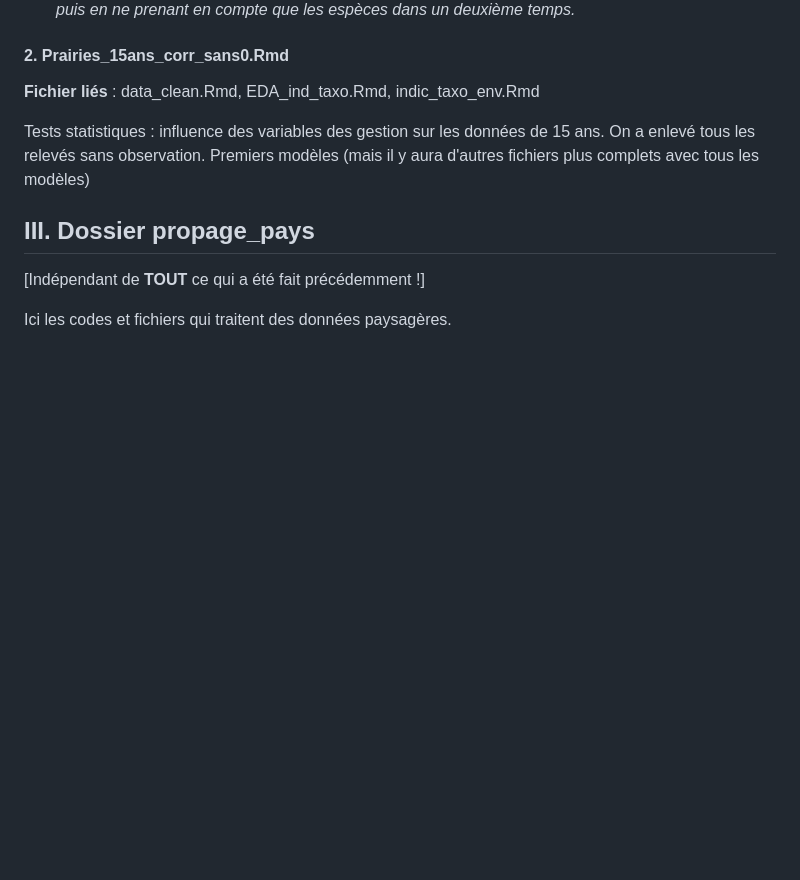
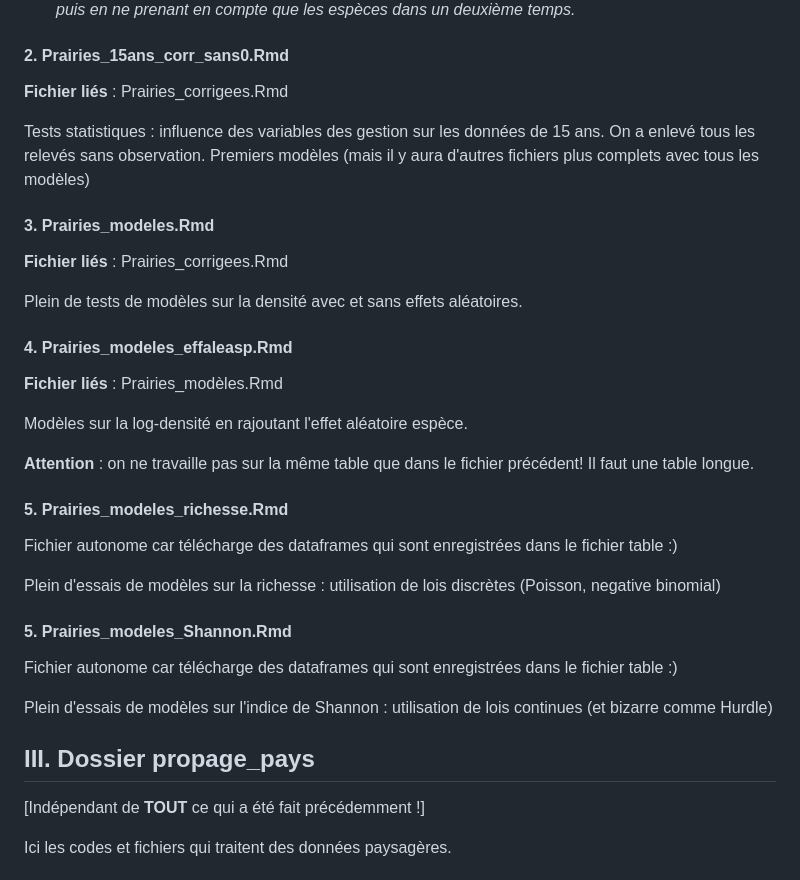
Before and after one commit to sarikiras/Stage-Propage, a Markdown page: README.md, the part around the change. Rendered like a GitHub page; blank space fills up the shorter version.

```diff
--- a/README.md
+++ b/README.md
@@ -55,11 +55,37 @@ C'est ici que j'effectue toutes les transformation utiles pour le Stage:
 
 #### 2. Prairies_15ans_corr_sans0.Rmd
 
-**Fichier liés** : data_clean.Rmd, EDA_ind_taxo.Rmd, indic_taxo_env.Rmd
+**Fichier liés** : Prairies_corrigees.Rmd
 
 Tests statistiques : influence des variables des gestion sur les données de 15 ans.
 On a enlevé tous les relevés sans observation.
 Premiers modèles (mais il y aura d'autres fichiers plus complets avec tous les modèles)
+
+#### 3. Prairies_modeles.Rmd
+
+**Fichier liés** : Prairies_corrigees.Rmd
+
+Plein de tests de modèles sur la densité avec et sans effets aléatoires.
+
+#### 4. Prairies_modeles_effaleasp.Rmd
+
+**Fichier liés** : Prairies_modèles.Rmd
+
+Modèles sur la log-densité en rajoutant l'effet aléatoire espèce.
+
+**Attention** : on ne travaille pas sur la même table que dans le fichier précédent! Il faut une table longue.
+
+#### 5. Prairies_modeles_richesse.Rmd
+
+Fichier autonome car télécharge des dataframes qui sont enregistrées dans le fichier table :)
+
+Plein d'essais de modèles sur la richesse : utilisation de lois discrètes (Poisson, negative binomial)
+
+#### 5. Prairies_modeles_Shannon.Rmd
+
+Fichier autonome car télécharge des dataframes qui sont enregistrées dans le fichier table :)
+
+Plein d'essais de modèles sur l'indice de Shannon : utilisation de lois continues (et bizarre comme Hurdle)
 
 ## III. Dossier propage_pays
 
```
